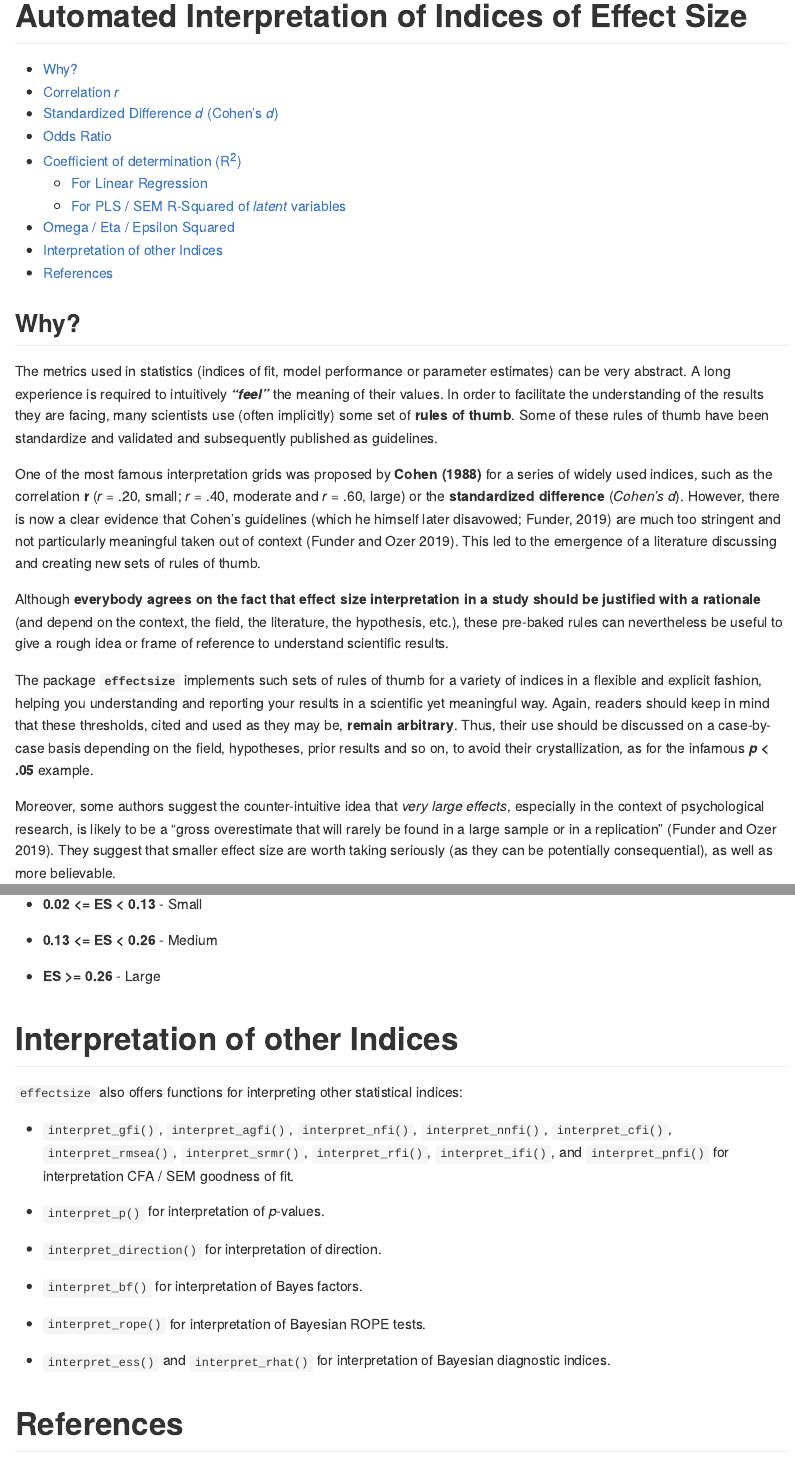
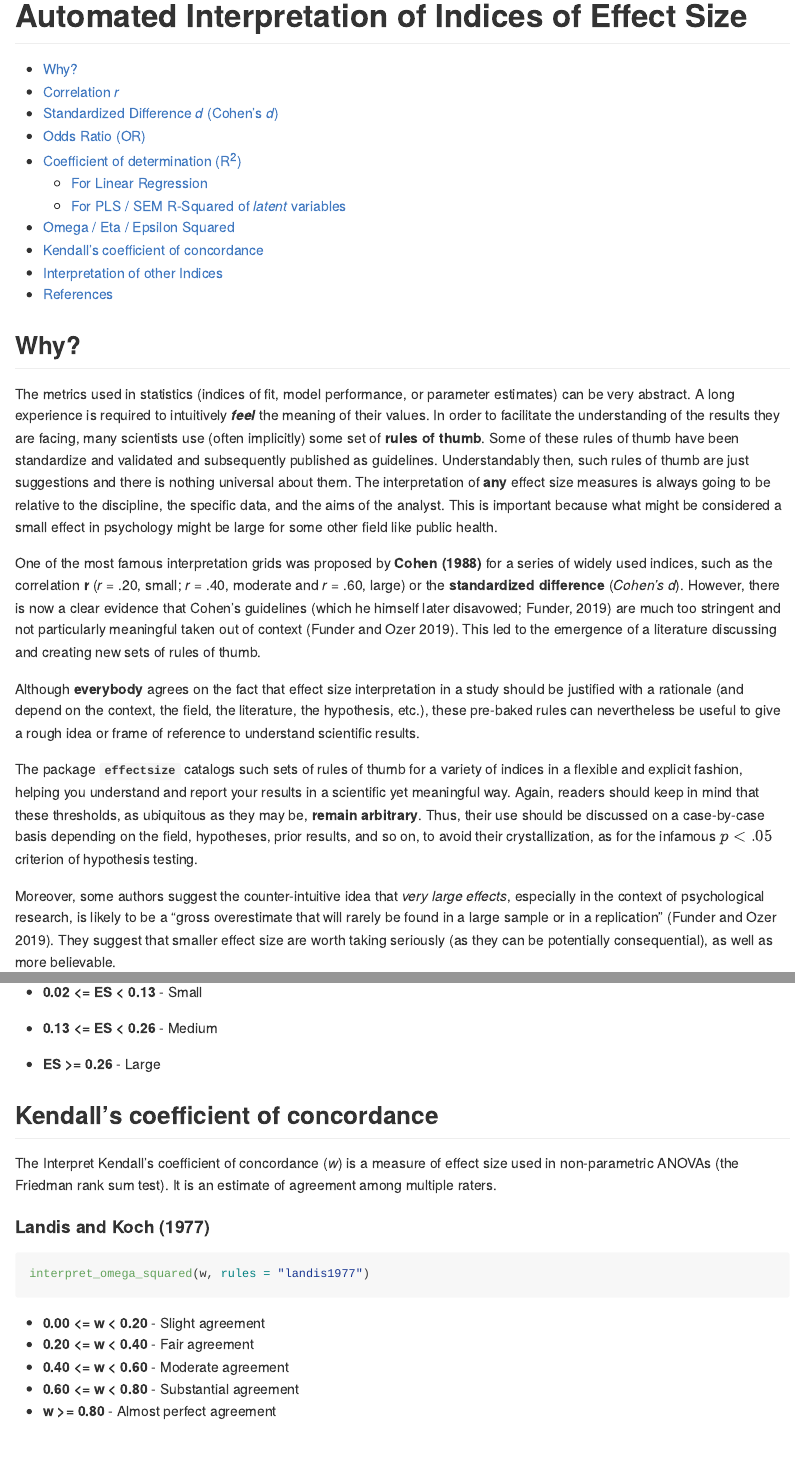
Before and after one commit to easystats/effectsize, an R Markdown document (vignettes/interpret.Rmd): the page in a window 1100 px wide, from its top, and a second part further down, joined at a grey line. Rendered offline with R 4.5, knitr and Pandoc, with nearby package versions.

Commit message:
add w to vignette

````diff
--- a/vignettes/bibliography.bib
+++ b/vignettes/bibliography.bib
@@ -423,3 +423,12 @@
   year={2003},
   publisher={American Psychological Association}
 }
+
+@article{landis1977measurement,
+  title={The measurement of observer agreement for categorical data},
+  author={Landis, J Richard and Koch, Gary G},
+  journal={biometrics},
+  pages={159--174},
+  year={1977},
+  publisher={JSTOR}
+}
--- a/vignettes/interpret.Rmd
+++ b/vignettes/interpret.Rmd
@@ -33,38 +33,42 @@ if (!all(sapply(pkgs, requireNamespace, quietly = TRUE))) {
 
 ## Why?
 
-The metrics used in statistics (indices of fit, model performance or parameter
+The metrics used in statistics (indices of fit, model performance, or parameter
 estimates) can be very abstract. A long experience is required to intuitively
-***"feel"*** the meaning of their values. In order to facilitate the
-understanding of the results they are facing, many scientists use (often
-implicitly) some set of **rules of thumb**. Some of these rules of thumb have
-been standardize and validated and subsequently published as guidelines.
+***feel*** the meaning of their values. In order to facilitate the understanding
+of the results they are facing, many scientists use (often implicitly) some set
+of **rules of thumb**. Some of these rules of thumb have been standardize and
+validated and subsequently published as guidelines. Understandably then, such
+rules of thumb are just suggestions and there is nothing universal about them.
+The interpretation of **any** effect size measures is always going to be
+relative to the discipline, the specific data, and the aims of the analyst. This
+is important because what might be considered a small effect in psychology might
+be large for some other field like public health.
 
 One of the most famous interpretation grids was proposed by **Cohen (1988)** for
 a series of widely used indices, such as the correlation **r** (*r* = .20,
-small; *r* = .40, moderate and *r* = .60, large) or the **standardized
-difference** (*Cohen's d*). However, there is now a clear evidence that Cohen's
+small; *r* = .40, moderate and *r* = .60, large) or the **standardized difference** (*Cohen's d*). However, there is now a clear evidence that Cohen's
 guidelines (which he himself later disavowed; Funder, 2019) are much too
 stringent and not particularly meaningful taken out of context
 [@funder2019evaluating]. This led to the emergence of a literature discussing
 and creating new sets of rules of thumb.
 
-Although **everybody agrees on the fact that effect size interpretation in a
-study should be justified with a rationale** (and depend on the context, the
+Although **everybody** agrees on the fact that effect size interpretation in a
+study should be justified with a rationale (and depend on the context, the
 field, the literature, the hypothesis, etc.), these pre-baked rules can
 nevertheless be useful to give a rough idea or frame of reference to understand
 scientific results.
 
-The package **`effectsize`** implements such sets of rules of thumb for a
-variety of indices in a flexible and explicit fashion, helping you understanding
-and reporting your results in a scientific yet meaningful way. Again, readers
-should keep in mind that these thresholds, cited and used as they may be,
+The package **`effectsize`** catalogs such sets of rules of thumb for a
+variety of indices in a flexible and explicit fashion, helping you understand
+and report your results in a scientific yet meaningful way. Again, readers
+should keep in mind that these thresholds, as ubiquitous as they may be,
 **remain arbitrary**. Thus, their use should be discussed on a case-by-case
-basis depending on the field, hypotheses, prior results and so on, to avoid
-their crystallization, as for the infamous ***p* < .05** example.
+basis depending on the field, hypotheses, prior results, and so on, to avoid
+their crystallization, as for the infamous $p < .05$ criterion of hypothesis
+testing.
 
-Moreover, some authors suggest the counter-intuitive idea that *very large
-effects*, especially in the context of psychological research, is likely to be a
+Moreover, some authors suggest the counter-intuitive idea that *very large effects*, especially in the context of psychological research, is likely to be a
 "gross overestimate that will rarely be found in a large sample or in a
 replication" [@funder2019evaluating]. They suggest that smaller effect size are
 worth taking seriously (as they can be potentially consequential), as well as
@@ -372,6 +376,25 @@ interpret_omega_squared(x, rules = "cohen1992")
 
 - **ES >= 0.26** - Large
 
+
+##  Kendall's coefficient of concordance
+
+The  Interpret Kendall's coefficient of concordance (*w*) is a measure of effect
+size used in non-parametric ANOVAs (the Friedman rank sum test). It is an
+estimate of agreement among multiple raters.
+
+#### @landis1977measurement
+
+```r
+interpret_omega_squared(w, rules = "landis1977")
+```
+
+- **0.00 <= w < 0.20** - Slight agreement
+- **0.20 <= w < 0.40** - Fair agreement
+- **0.40 <= w < 0.60** - Moderate agreement
+- **0.60 <= w < 0.80** - Substantial agreement
+- **w >= 0.80**        - Almost perfect agreement
+
 # Interpretation of other Indices
 
 `effectsize` also offers functions for interpreting other statistical indices:
````
Also changed, not shown: R/interpret_kendalls_w.R (+1 -1 lines), vignettes/interpret.Rmd (6 more changed lines), 1 other file.
